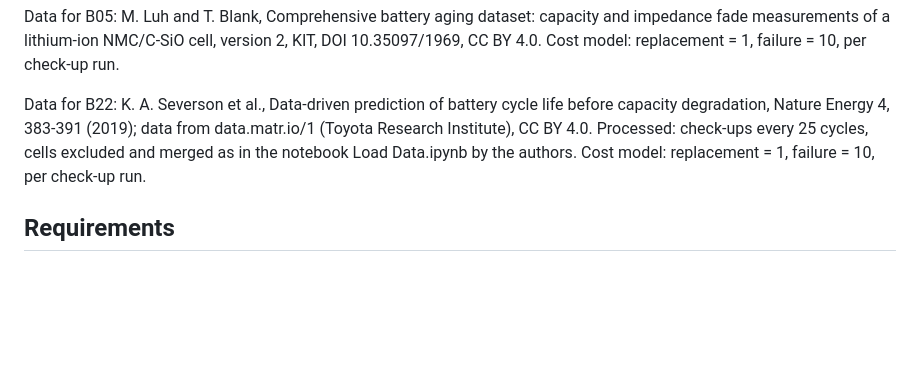
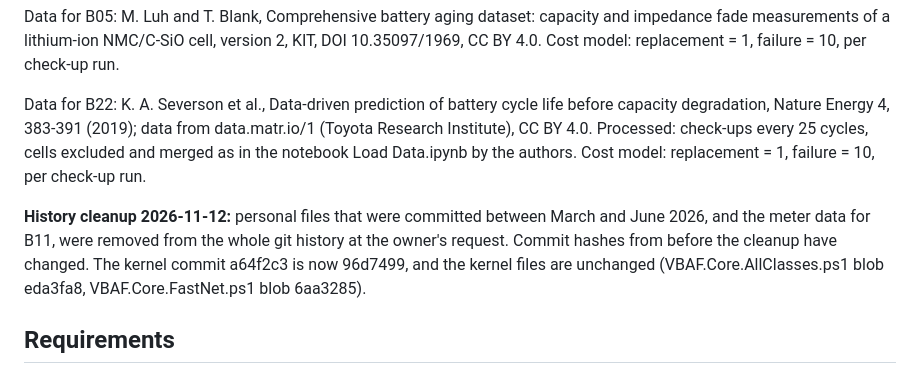
Before and after one commit to JupyterPS/VBAF, a Markdown page: README.md, the part around the change. Rendered like a GitHub page; blank space fills up the shorter version.

Commit message:
README: note on history cleanup 2026-11-12, kernel a64f2c3 is now 96d7499
Co-Authored-By: Claude Opus 5.5 <noreply@anthropic.com>
Claude-Session: https://claude.ai/code/session_01VZoq7nJXZV6Pg7VwCX8Mgn

```diff
--- a/README.md
+++ b/README.md
@@ -335,6 +335,8 @@ Data for B05: M. Luh and T. Blank, Comprehensive battery aging dataset: capacity
 
 Data for B22: K. A. Severson et al., Data-driven prediction of battery cycle life before capacity degradation, Nature Energy 4, 383-391 (2019); data from data.matr.io/1 (Toyota Research Institute), CC BY 4.0. Processed: check-ups every 25 cycles, cells excluded and merged as in the notebook Load Data.ipynb by the authors. Cost model: replacement = 1, failure = 10, per check-up run.
 
+**History cleanup 2026-11-12:** personal files that were committed between March and June 2026, and the meter data for B11, were removed from the whole git history at the owner's request. Commit hashes from before the cleanup have changed. The kernel commit a64f2c3 is now 96d7499, and the kernel files are unchanged (VBAF.Core.AllClasses.ps1 blob eda3fa8, VBAF.Core.FastNet.ps1 blob 6aa3285).
+
 ## Requirements
 
 - Windows 10 or 11
```
